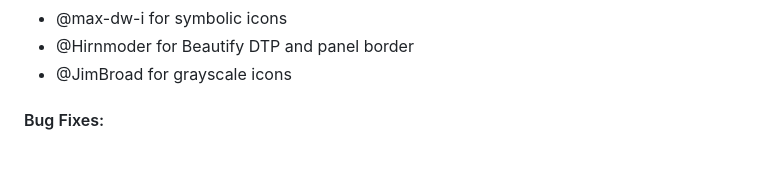
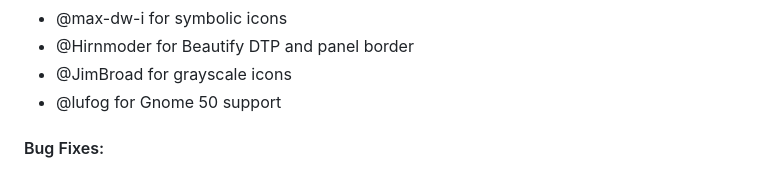
Before and after one commit to Etienne-GN/cornerstone, a Markdown page: README.md, the part around the change. Rendered like a GitHub page.

Commit message:
Add contributor for Gnome 50 support in README

```diff
--- a/README.md
+++ b/README.md
@@ -178,6 +178,7 @@ Ideas for recursing child actors and assigning inline styles are based on code f
 - @max-dw-i for symbolic icons
 - @Hirnmoder for Beautify DTP and panel border
 - @JimBroad for grayscale icons
+- @lufog for Gnome 50 support
 
 #### Bug Fixes:
 @imrvelj, @Teslator, @bil-elmoussaoui, @brandon-schumann, @sw9, @rockon999 , @lexruee, @3v1n0, @freeroot, @moqmar, @ArtyomZorin, @lkc0987, @saibotk, @vanillajonathan, @Zkdc, @leebickmtu, @l3nn4rt, @Melix19, @Aikatsui, @melix99, @kyrillzorin, @oneshadab, @CorvetteCole, @vantu5z, @spectreseven1138, @aperezdc, @smedir, @lucaxvi, @andyholmes, @vowstar, @T99Rots, @City-busz, @guoqiyi, @gcrabbe, @Anduin2017, @xalt7x, @Survolog, @TorosFanny
```
